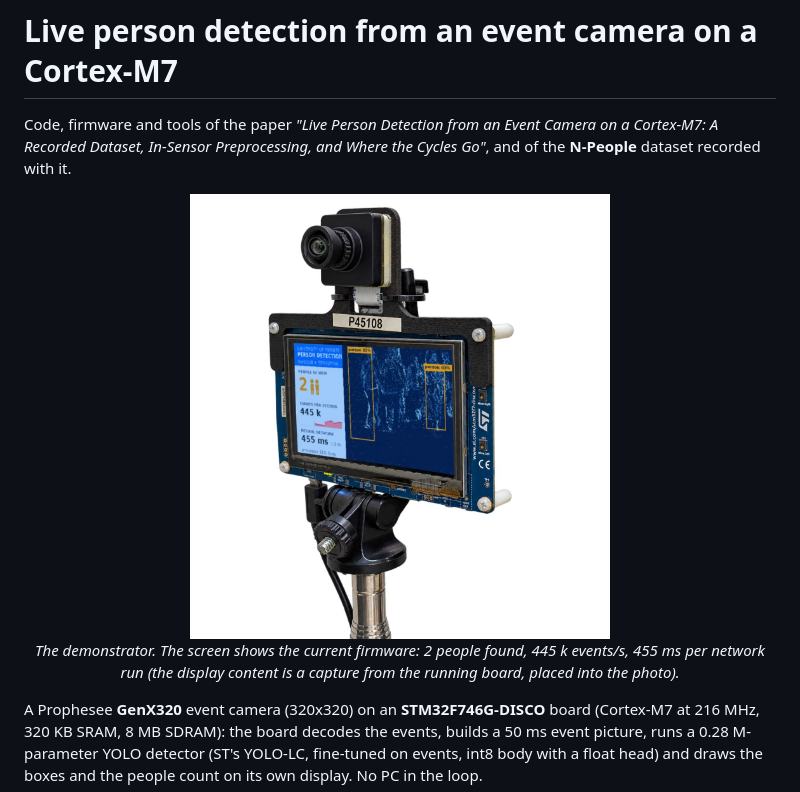
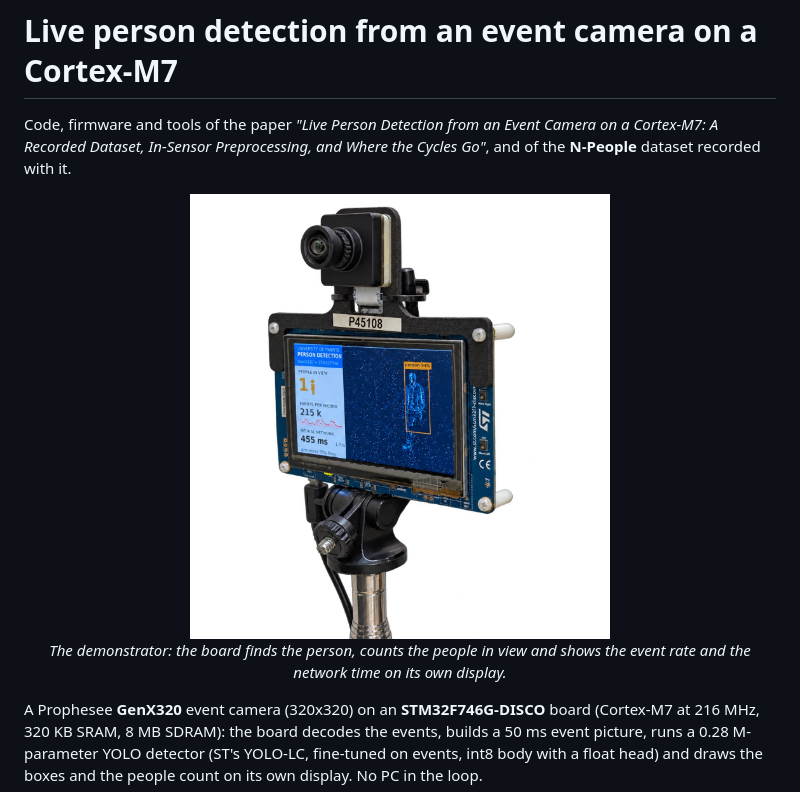
Before and after one commit to AmirrezaYousefzadeh/genx320-person-detection, a Markdown page: README.md, the part around the change. Drawn GitHub-style; pictures changed too: docs/demo_board.jpg.

Commit message:
README: new photo of the board

```diff
--- a/README.md
+++ b/README.md
@@ -4,9 +4,9 @@ Code, firmware and tools of the paper *"Live Person Detection from an Event Came
 Dataset, In-Sensor Preprocessing, and Where the Cycles Go"*, and of the **N-People** dataset recorded with it.
 
 <p align="center">
-  <img src="docs/demo_board.jpg" alt="GenX320 starter kit on an STM32F746G-DISCO with person boxes, people count, event rate and network time on its display" width="420">
-  <br><em>The demonstrator. The screen shows the current firmware: 2 people found, 445 k events/s, 455 ms per network
-  run (the display content is a capture from the running board, placed into the photo).</em>
+  <img src="docs/demo_board.jpg" alt="GenX320 starter kit on an STM32F746G-DISCO with a person box, the people count, the event rate and the network time on its display" width="420">
+  <br><em>The demonstrator: the board finds the person, counts the people in view and shows the event rate and the
+  network time on its own display.</em>
 </p>
 
 A Prophesee **GenX320** event camera (320x320) on an **STM32F746G-DISCO** board (Cortex-M7 at 216 MHz, 320 KB SRAM,
```
